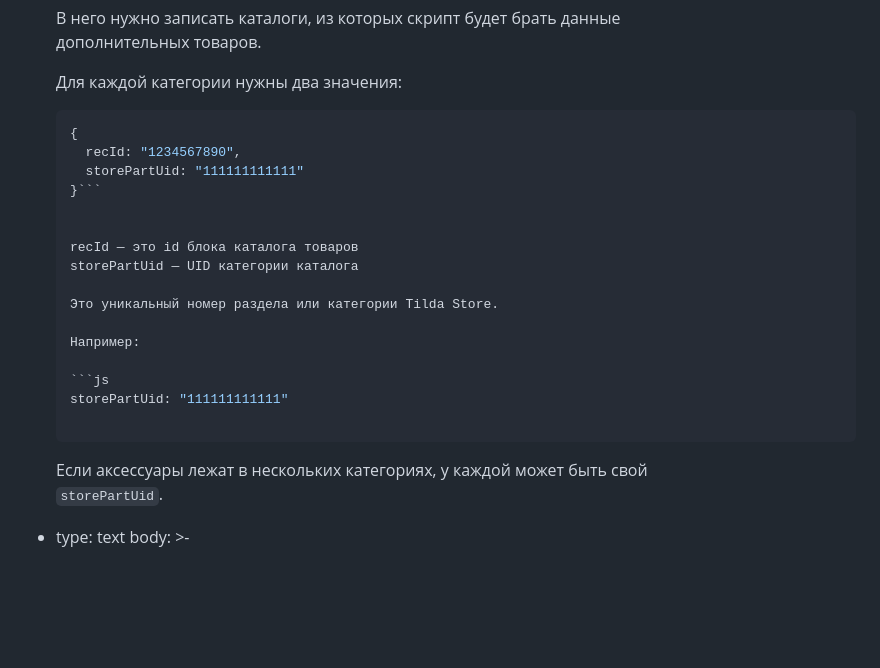
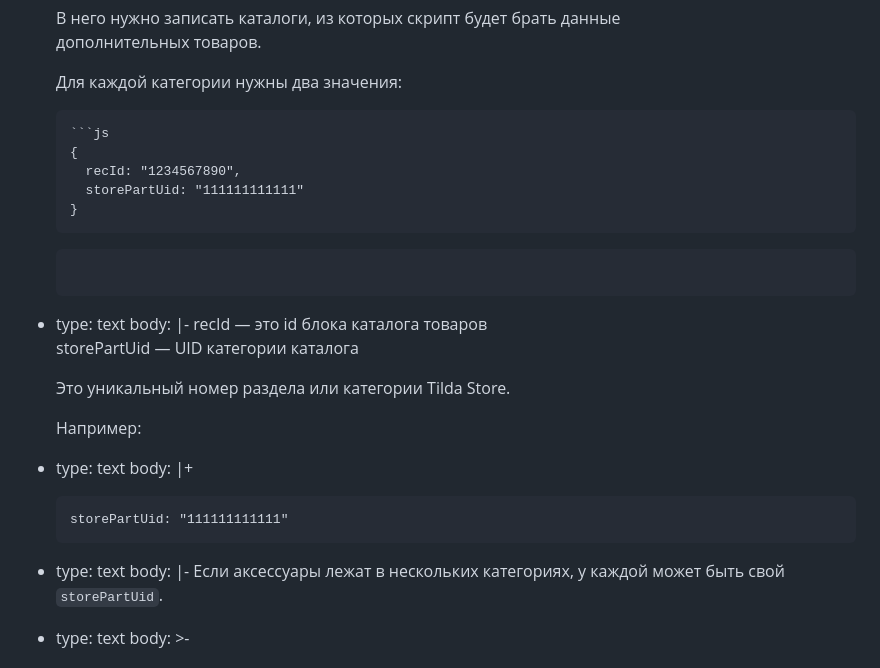
Before and after one commit to Nefedorb/evgenbond-site, a Markdown page: content/blog/2026-06-13-.md, the part around one of its changes. Rendered like a GitHub page; blank space fills up the shorter version.

Commit message:
Update content/blog/2026-06-13-.md (via Pages CMS)

````diff
--- a/content/blog/2026-06-13-.md
+++ b/content/blog/2026-06-13-.md
@@ -191,25 +191,32 @@ blocks:
 
       Для каждой категории нужны два значения:
 
+      ```
       ```js
       {
         recId: "1234567890",
         storePartUid: "111111111111"
-      }```
+      }
+      ```
 
+      ```
 
+  - type: text
+    body: |-
       recId — это id блока каталога товаров
       storePartUid — UID категории каталога
 
       Это уникальный номер раздела или категории Tilda Store.
 
       Например:
-
-      ```js
+  - type: text
+    body: |+
+      ```
       storePartUid: "111111111111"
-
       ```
 
+  - type: text
+    body: |-
       Если аксессуары лежат в нескольких категориях, у каждой может быть свой
       `storePartUid`.
   - type: text
````
Also changed, not shown: other parts of content/blog/2026-06-13-.md (+1 -1 lines).
